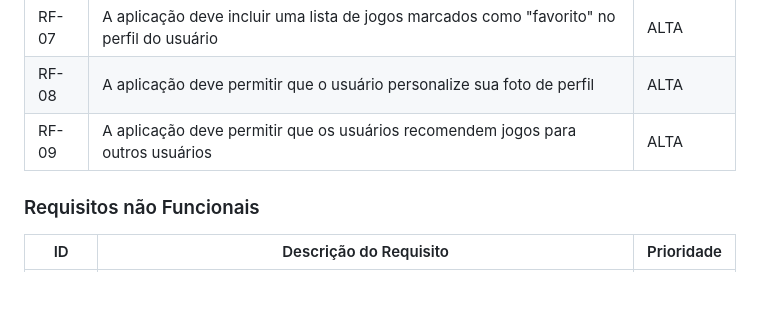
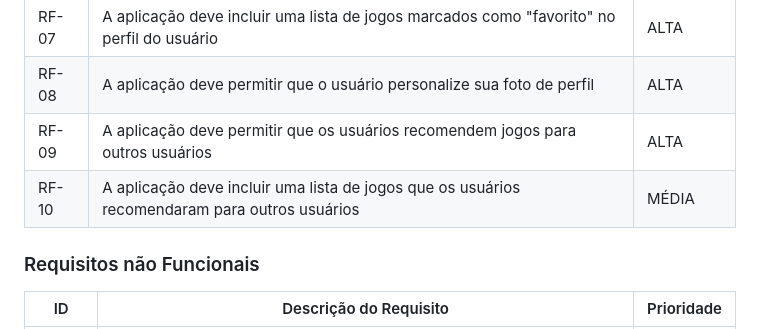
Before and after one commit to ICEI-PUC-Minas-PMV-ADS/pmv-ads-2023-2-e2-proj-int-t2-match-game, a Markdown page: docs/02-Especificação do Projeto.md, the part around the change. GitHub-like rendering; blank space fills up the shorter version.

Commit message:
Update Requisitos e Restrições-Especificação do Projeto.md

```diff
--- a/docs/02-Especificação do Projeto.md
+++ b/docs/02-Especificação do Projeto.md
@@ -52,6 +52,7 @@ As tabelas que se seguem apresentam os requisitos funcionais e não funcionais q
 |RF-07| A aplicação deve incluir uma lista de jogos marcados como "favorito" no perfil do usuário | ALTA |
 |RF-08| A aplicação deve permitir que o usuário personalize sua foto de perfil | ALTA |
 |RF-09| A aplicação deve permitir que os usuários recomendem jogos para outros usuários | ALTA |
+|RF-10| A aplicação deve incluir uma lista de jogos que os usuários recomendaram para outros usuários | MÉDIA |
 
 ### Requisitos não Funcionais
 
```
